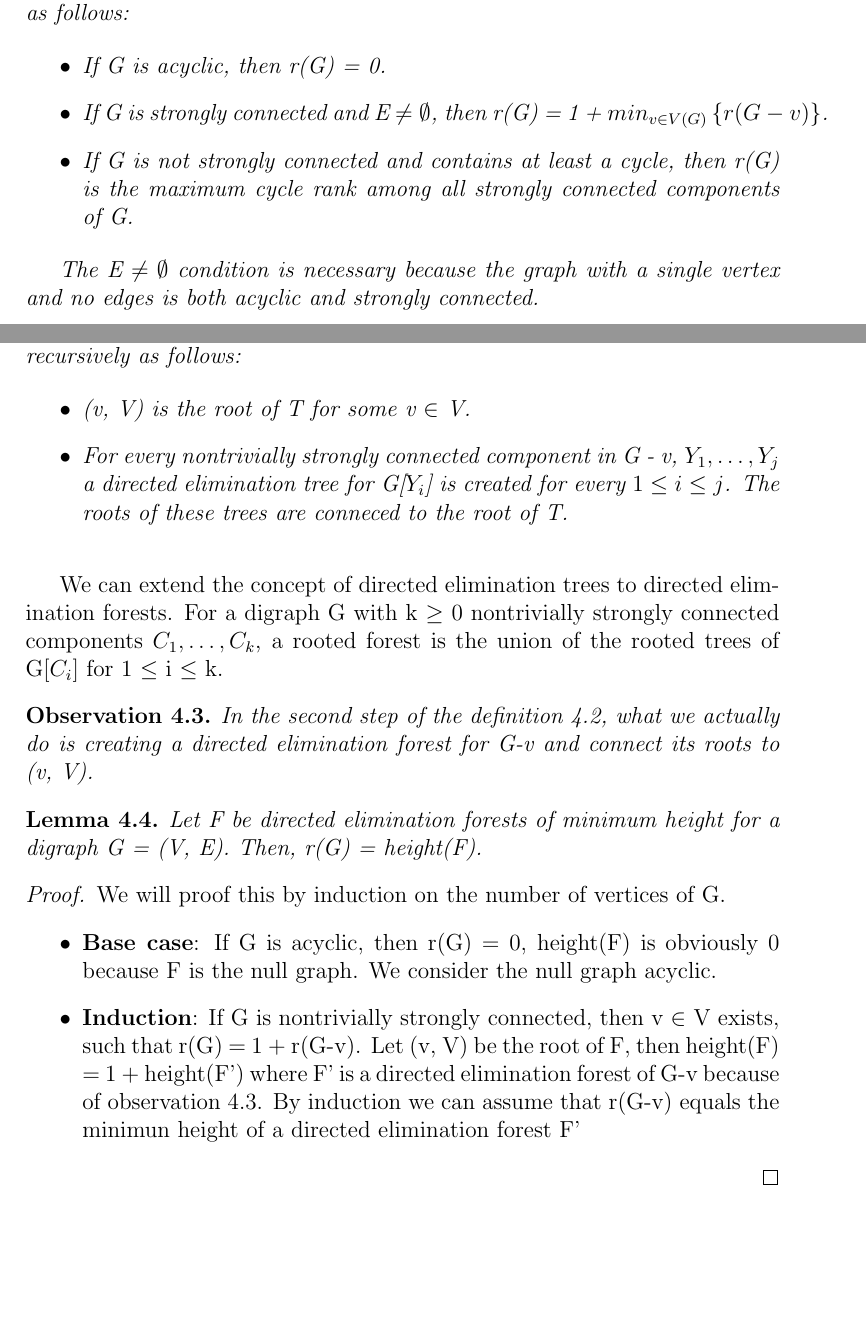
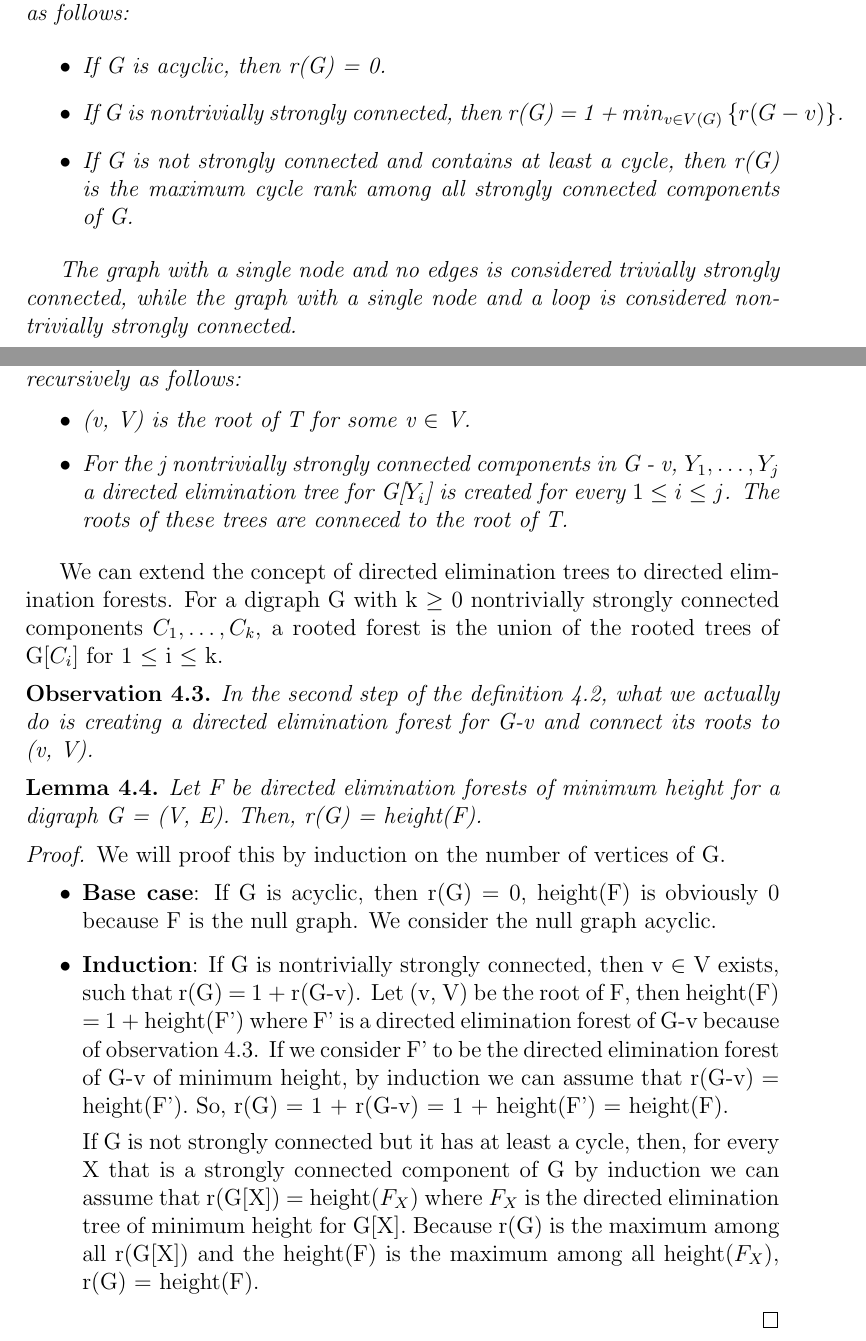
Before and after one commit to amujika/About-Tree-Depth, a LaTeX document (main.tex, which reads Cycle_rank/Cycle_rank.tex): two parts of pages 9 and 10 of 10, joined at a grey line, cut so that both start at the same text, the shorter picture padded with empty space. Compiled offline with pdfLaTeX.

Commit message:
proof about directed elimination trees finished (hopefully)

```diff
--- a/Cycle_rank/Cycle_rank.tex
+++ b/Cycle_rank/Cycle_rank.tex
@@ -9,11 +9,11 @@ The cycle rank of a digraph G, denoted by r(G) is defined as follows:
 
 \begin{itemize}
 \item If G is acyclic, then r(G) = 0.
-\item If G is strongly connected and E $\neq \emptyset$, then r(G) = 1 + $min_{v \in V(G)} \left\{r(G-v)\right\}$.
+\item If G is nontrivially strongly connected, then r(G) = 1 + $min_{v \in V(G)} \left\{r(G-v)\right\}$.
 \item If G is not strongly connected and contains at least a cycle, then r(G) is the maximum cycle rank among all strongly connected components of G.
 \end{itemize}
 
-The E $\neq \emptyset$ condition is necessary because the graph with a single vertex and no edges is both acyclic and strongly connected.
+The graph with a single node and no edges is considered trivially strongly connected, while the graph with a single node and a loop is considered nontrivially strongly connected.
 
 \end{definition}
 
@@ -28,7 +28,7 @@ A directed elimination tree for a nontrivially strongly connected digraph G = (V
 
 \begin{itemize}
 \item (v, V) is the root of T for some v $\in$ V.
-\item For every nontrivially strongly connected component in G - v, $Y_1, \ldots, Y_j$ a directed elimination tree for G[$Y_i$] is created for every $1 \leq i \leq j$. The roots of these trees are conneced to the root of T.
+\item For the j nontrivially strongly connected components in G - v, $Y_1, \ldots, Y_j$ a directed elimination tree for G[$Y_i$] is created for every $1 \leq i \leq j$. The roots of these trees are conneced to the root of T.
 \end{itemize}
 \label{definition:DET}
 \end{definition}
@@ -47,6 +47,8 @@ Let F be directed elimination forests of minimum height for a digraph G = (V, E)
 We will proof this by induction on the number of vertices of G.
 \begin{itemize}
   \item \textbf{Base case}: If G is acyclic, then r(G) = 0, height(F) is obviously 0 because F is the null graph. We consider the null graph acyclic.
-  \item \textbf{Induction}: If G is nontrivially strongly connected, then v $\in$ V exists, such that r(G) = 1 + r(G-v). Let (v, V) be the root of F, then height(F) = 1 + height(F') where F' is a directed elimination forest of G-v because of observation~\ref{observation:eforest}. By induction we can assume that r(G-v) equals the minimun height of a directed elimination forest F'
+  \item \textbf{Induction}: If G is nontrivially strongly connected, then v $\in$ V exists, such that r(G) = 1 + r(G-v). Let (v, V) be the root of F, then height(F) = 1 + height(F') where F' is a directed elimination forest of G-v because of observation~\ref{observation:eforest}. If we consider F' to be the directed elimination forest of G-v of minimum height, by induction we can assume that r(G-v) = height(F'). So, r(G) = 1 + r(G-v) = 1 + height(F') = height(F).
+
+  If G is not strongly connected but it has at least a cycle, then, for every X that is a strongly connected component of G by induction we can assume that r(G[X]) = height($F_X$) where $F_X$ is the directed elimination tree of minimum height for G[X]. Because r(G) is the maximum among all r(G[X]) and the height(F) is the maximum among all height($F_X$), r(G) = height(F).
 \end{itemize}
 \end{proof}
```
Also changed, not shown: main.pdf.
